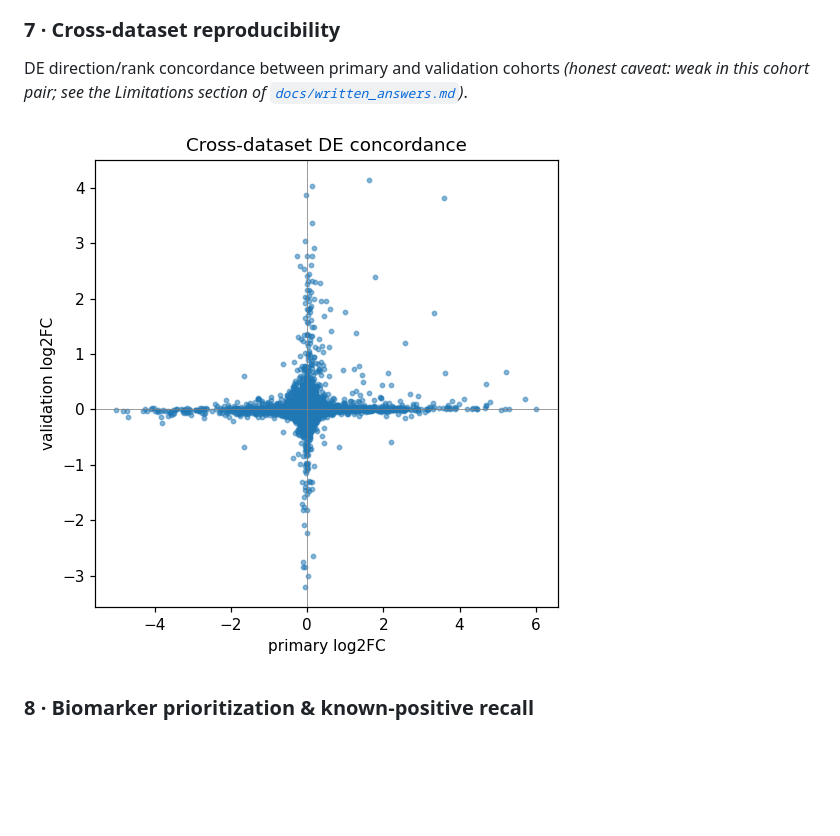
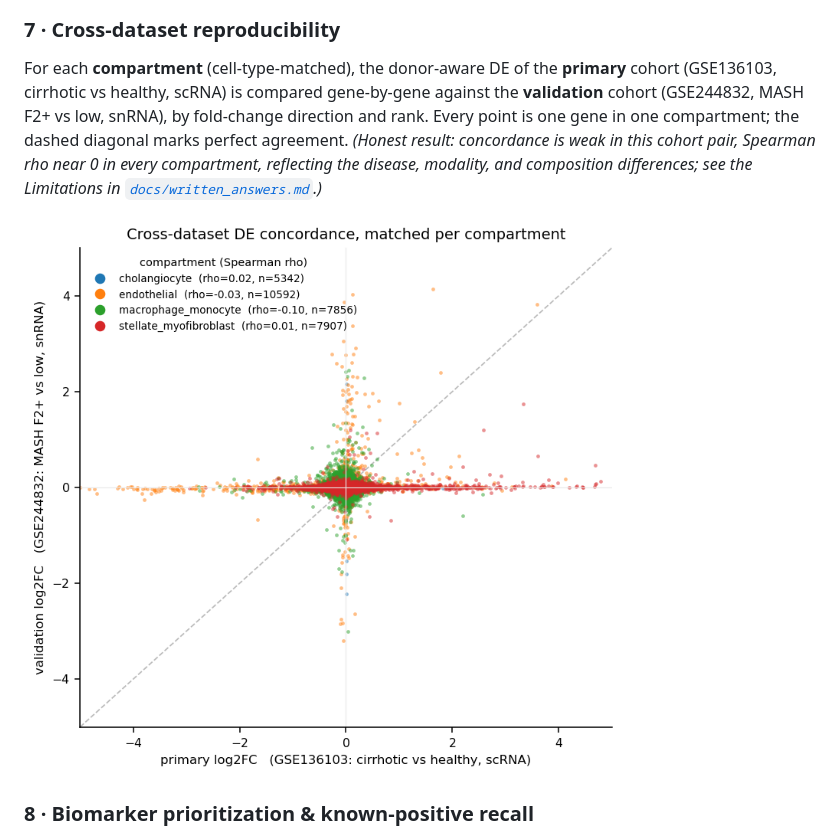
Before and after one commit to ericmalekos/sc-liver, a Markdown page: README.md, the part around the change. Rendered like a GitHub page; pictures changed too: docs/figures/07_crossdataset_concordance.png; blank space fills up the shorter version.

```diff
--- a/README.md
+++ b/README.md
@@ -76,8 +76,12 @@ downstream-target corroboration.
 ![Pathway / TF activity](docs/figures/06_pathway_activity.png)
 
 ### 7 · Cross-dataset reproducibility
-DE direction/rank concordance between primary and validation cohorts *(honest caveat: weak in
-this cohort pair; see the Limitations section of [`docs/written_answers.md`](docs/written_answers.md))*.
+For each **compartment** (cell-type-matched), the donor-aware DE of the **primary** cohort
+(GSE136103, cirrhotic vs healthy, scRNA) is compared gene-by-gene against the **validation** cohort
+(GSE244832, MASH F2+ vs low, snRNA), by fold-change direction and rank. Every point is one gene in
+one compartment; the dashed diagonal marks perfect agreement. *(Honest result: concordance is weak
+in this cohort pair, Spearman rho near 0 in every compartment, reflecting the disease, modality, and
+composition differences; see the Limitations in [`docs/written_answers.md`](docs/written_answers.md).)*
 
 ![Cross-dataset concordance](docs/figures/07_crossdataset_concordance.png)
 
```
Also changed, not shown: 1 other file.
